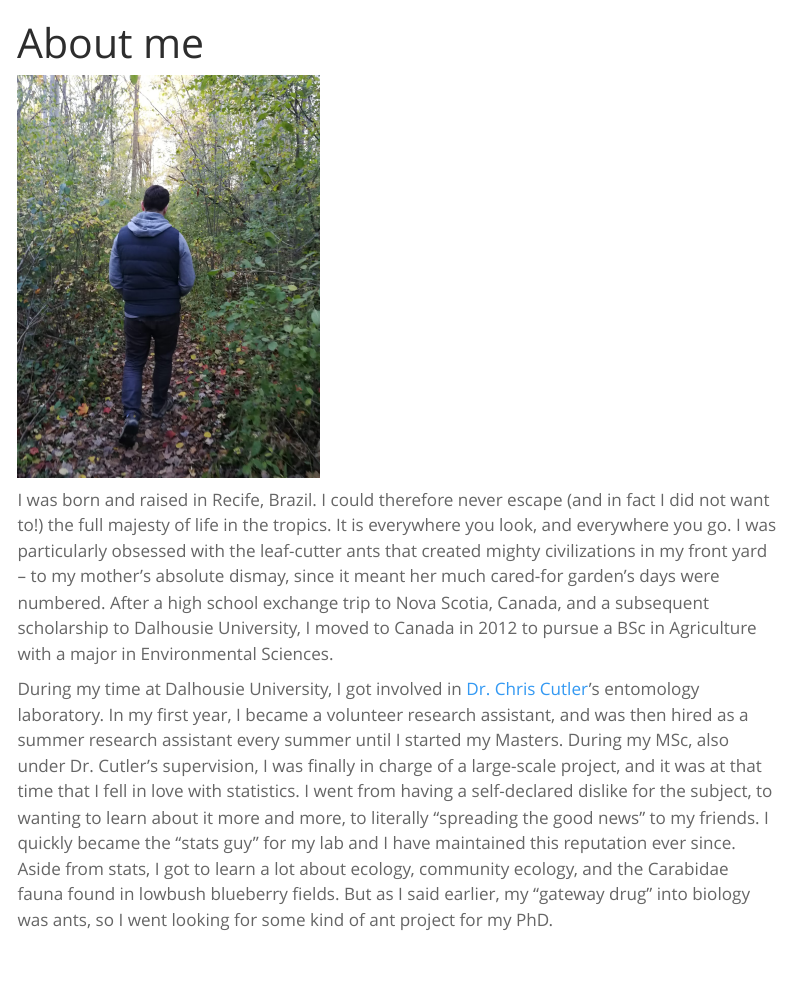
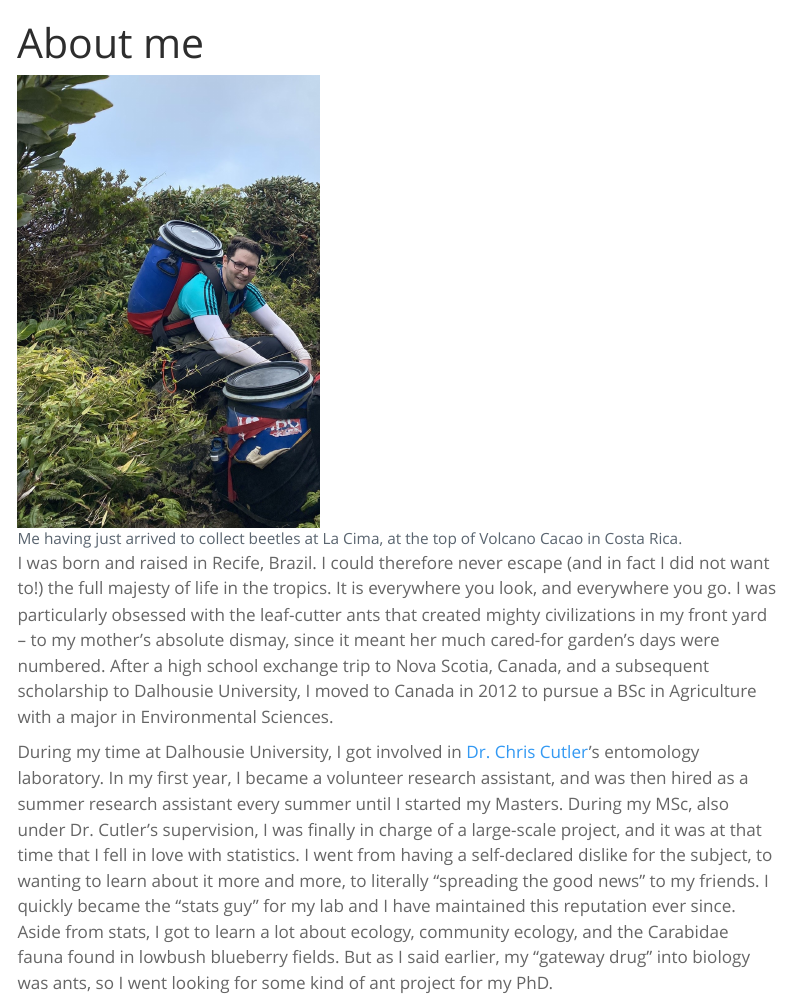
Before and after one commit to loureiro-alexandre/loureiro-alexandre.github.io, a Quarto document (about.qmd): the page in a window 1100 px wide, from its top. Rendered offline with R 4.5, knitr and Pandoc in place of Quarto, with nearby package versions; menus at the side of the page are left out.

Commit message:
Added new about me picture.

```diff
--- a/about.qmd
+++ b/about.qmd
@@ -2,7 +2,10 @@
 title: "About me"
 ---
 
-<img width="300" height="400" src="images/walking.JPG">
+<figure>
+  <img width="300" height="450" src="images/la_cima_arrival.JPEG">
+  <figcaption>Me having just arrived to collect beetles at La Cima, at the top of Volcano Cacao in Costa Rica.</figcaption>
+</figure>
 
 I was born and raised in Recife, Brazil. I could therefore never escape (and in fact I did not want to!) the full majesty of life in the tropics. It is everywhere you look, and everywhere you go. I was particularly obsessed with the leaf-cutter ants that created mighty civilizations in my front yard -- to my mother's absolute dismay, since it meant her much cared-for garden's days were numbered. After a high school exchange trip to Nova Scotia, Canada, and a subsequent scholarship to Dalhousie University, I moved to Canada in 2012 to pursue a BSc in Agriculture with a major in Environmental Sciences.
 
```
Also changed, not shown: projects/phd/cuticular_lipids_staphylinidae_costa_rica/index.qmd (+1 -1 lines), docs/search.json, images/la_cima_arrival.JPEG (added), 19 other files.
